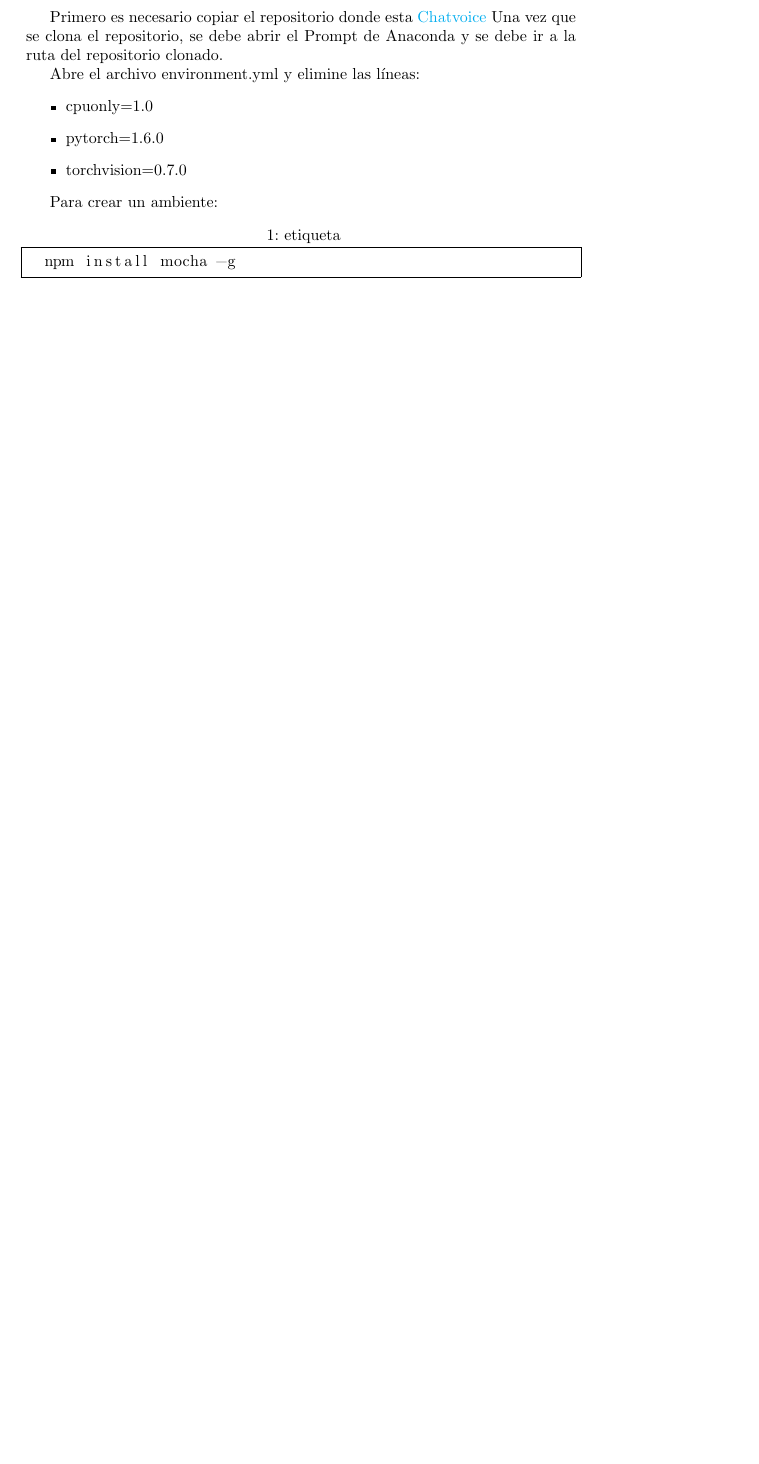
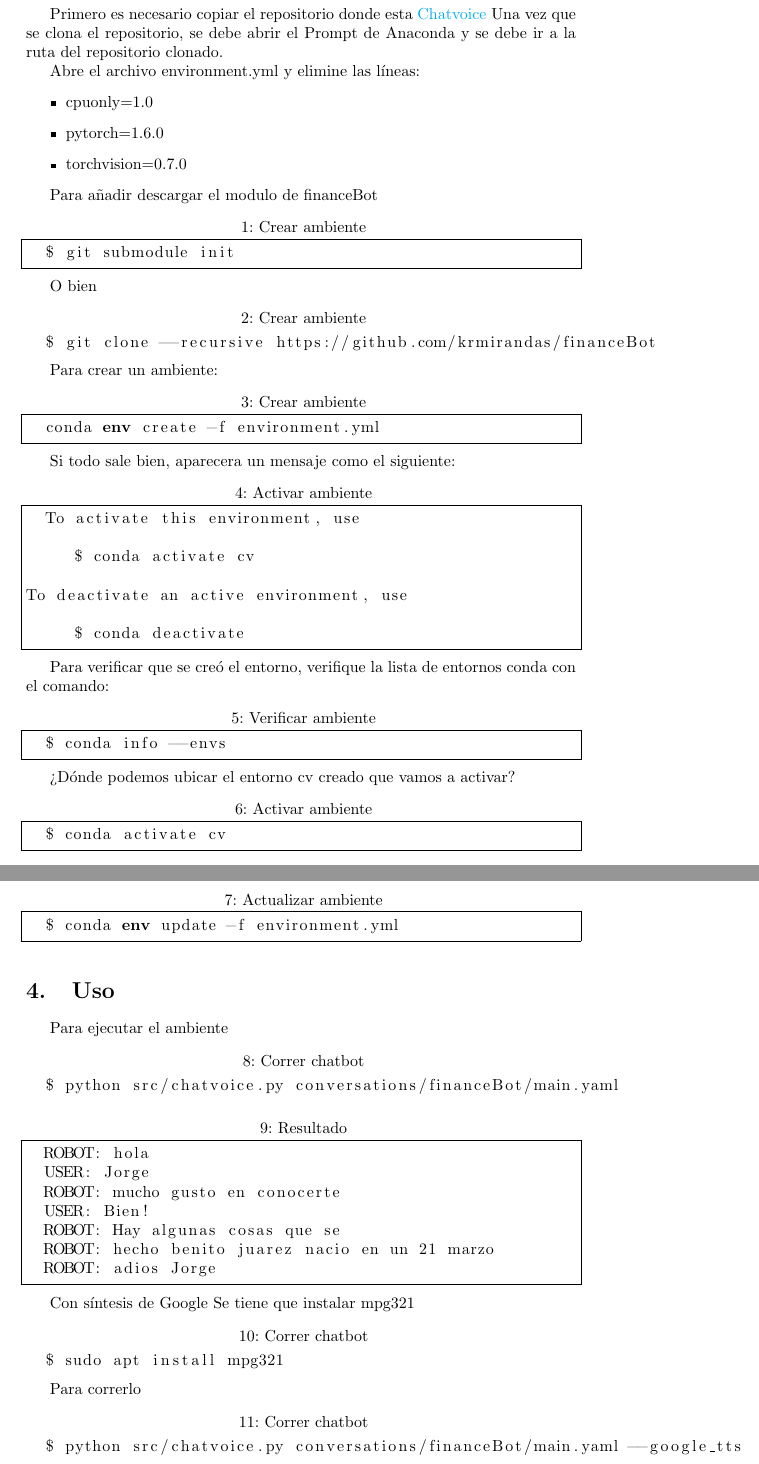
Before and after one commit to krmirandas/financeBot, a LaTeX document (manual/main.tex): part of page 3 of 3 before the commit and two parts of pages 3 and 4 of 4 after it, the two joined at a grey line, cut so that both start at the same text, the shorter picture padded with empty space. Compiled offline with pdfLaTeX.

Commit message:
(FEAT) Se agrega el manual

```diff
--- a/manual/main.tex
+++ b/manual/main.tex
@@ -49,20 +55,81 @@ Abre el archivo environment.yml y elimine las líneas:
 \item torchvision=0.7.0
 \end{itemize}
 
+Para añadir descargar el modulo de financeBot
+\begin{lstlisting}[frame=single,language=bash,caption=Crear ambiente]
+  $ git submodule init
+\end{lstlisting}
+
+O bien
+
+\begin{lstlisting}[language=bash,caption=Crear ambiente]
+  $ git clone --recursive https://github.com/krmirandas/financeBot
+\end{lstlisting}
+
 Para crear un ambiente:
 
-\begin{lstlisting}[frame=single,language=bash,caption=etiqueta]
-  npm install mocha -g
+\begin{lstlisting}[frame=single,language=bash,caption=Crear ambiente]
+  conda env create -f environment.yml
 \end{lstlisting}
 
-% \begin{figure}[h]
-%     \includegraphics[scale=0.5]{cp1.png}
-%     \caption{Pantalla De Bienvenida}
+Si todo sale bien, aparecera un mensaje como el siguiente:
 
-% \end{figure}
-% Una vez que tengamos la pantalla de bienvenida a la vista, el proceso de instalacion habra comenzado, en este caso , debemos elegir el idioma en el que queremos que nuestro sistema operativo y todas las aplicaciones se muestren en pantalla , en este caso elegiremos español , una vez que eligamos un idioma para instalr , auntomaticamente el instalador cambiara de idioma como se muestra en la siguiente imagen.
-% \newpage
+\begin{lstlisting}[frame=single,language=bash,caption=Activar ambiente]
+  To activate this environment, use
 
+     $ conda activate cv
 
+To deactivate an active environment, use
+
+     $ conda deactivate
+\end{lstlisting}
+
+Para verificar que se creó el entorno, verifique la lista de entornos conda con el comando:
+
+\begin{lstlisting}[frame=single,language=bash,caption=Verificar ambiente]
+  $ conda info --envs
+\end{lstlisting}
+
+¿Dónde podemos ubicar el entorno cv creado que vamos a activar?
+
+\begin{lstlisting}[frame=single,language=bash,caption=Activar ambiente]
+  $ conda activate cv
+\end{lstlisting}
+
+Actualicemos el ambiente
+
+\begin{lstlisting}[frame=single,language=bash,caption=Actualizar ambiente]
+  $ conda env update -f environment.yml
+\end{lstlisting}
+
+\section{Uso}
+
+Para ejecutar el ambiente
+
+\begin{lstlisting}[language=bash,caption=Correr chatbot]
+  $ python src/chatvoice.py conversations/financeBot/main.yaml
+\end{lstlisting}
+
+\begin{lstlisting}[frame=single,language=bash,caption=Resultado]
+  ROBOT: hola
+  USER: Jorge
+  ROBOT: mucho gusto en conocerte
+  USER: Bien!
+  ROBOT: Hay algunas cosas que se
+  ROBOT: hecho benito juarez nacio en un 21 marzo
+  ROBOT: adios Jorge
+\end{lstlisting}
+
+Con síntesis de Google
+Se tiene que instalar mpg321
+
+\begin{lstlisting}[language=bash,caption=Correr chatbot]
+  $ sudo apt install mpg321
+\end{lstlisting}
+
+Para correrlo
+\begin{lstlisting}[language=bash,caption=Correr chatbot]
+  $ python src/chatvoice.py conversations/financeBot/main.yaml --google_tts
+\end{lstlisting}
 
 \end{document}
```
Also changed, not shown: manual/main.pdf (added), manual/main.tex (6 more changed lines), 6 other files.
